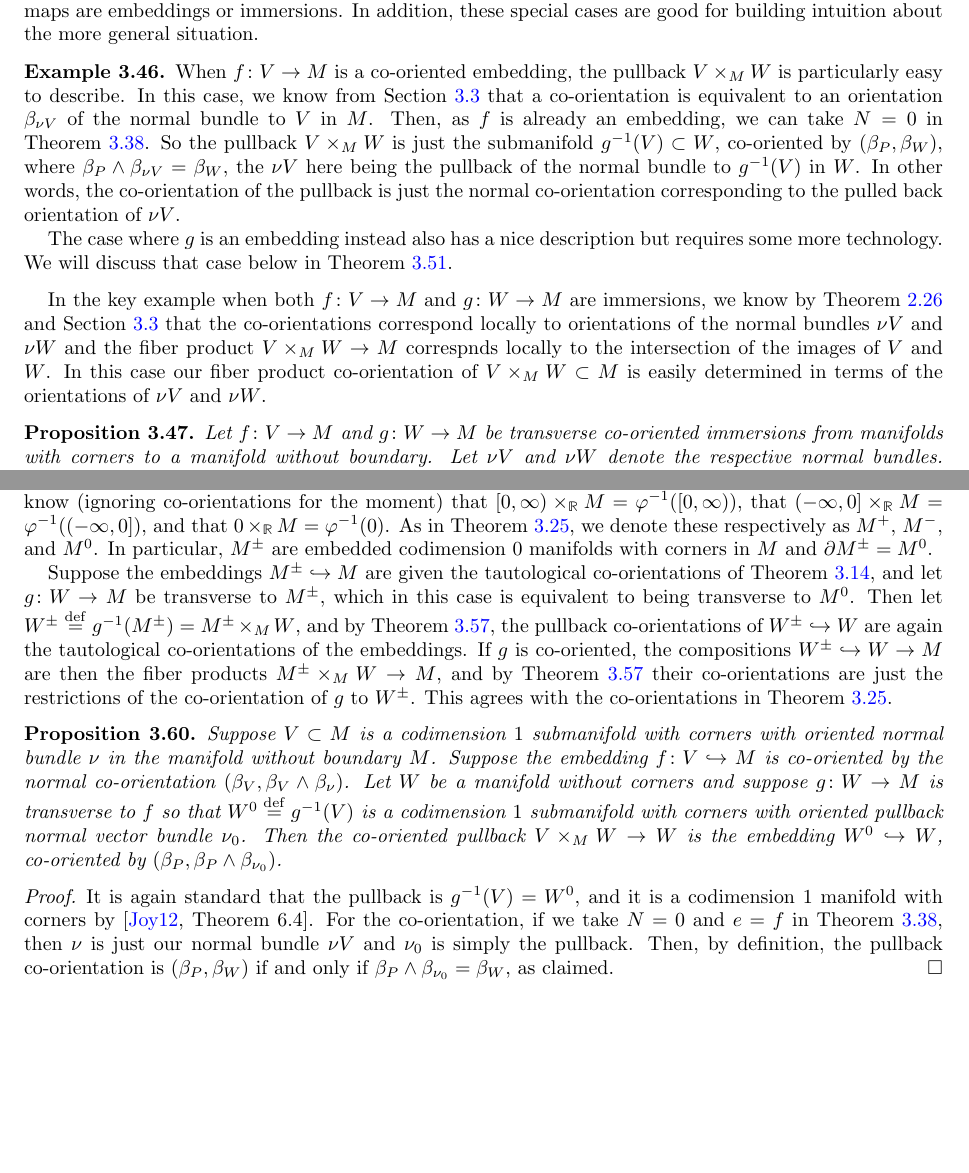
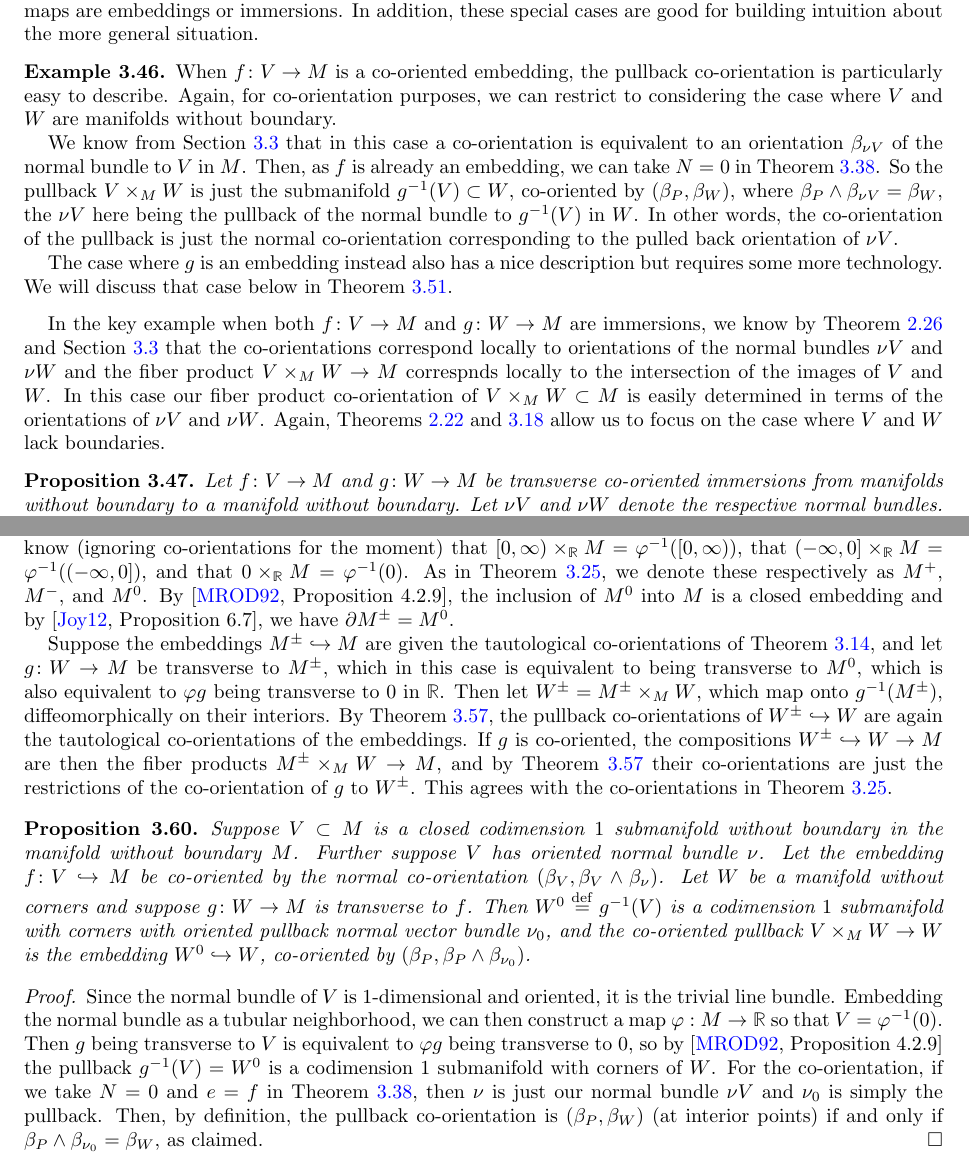
Before and after one commit to ammedmar/foundations, a LaTeX paper (foundations.tex, which reads sec/s3.tex): two parts of pages 36 and 43 of 141 before the commit and two parts of pages 36 and 43 of 142 after it, joined at a grey line, cut so that both start at the same text, the shorter picture padded with empty space. Compiled offline with pdfLaTeX.

Commit message:
Minor updates related to embedding issues

```diff
--- a/sec/s3.tex
+++ b/sec/s3.tex
@@ -1086,8 +1092,9 @@ Pullbacks have particularly nice descriptions when one or both of the maps are e
 In addition, these special cases are good for building intuition about the more general situation.
 
 \begin{example}\label{E: V embedded}
-	When $f \colon V \to M$ is a co-oriented embedding, the pullback $V \times_M W$ is particularly easy to describe.
-	In this case, we know from \cref{S: normal orientation} that a co-orientation is equivalent to an orientation $\beta_{\nu V}$ of the normal bundle to $V$ in $M$.
+	When $f \colon V \to M$ is a co-oriented embedding, the pullback co-orientation is particularly easy to describe. Again, for co-orientation purposes, we can restrict to considering the case where $V$ and $W$ are manifolds without boundary.
+
+	We know from \cref{S: normal orientation} that in this case a co-orientation is equivalent to an orientation $\beta_{\nu V}$ of the normal bundle to $V$ in $M$.
 	Then, as $f$ is already an embedding, we can take $N = 0$ in \cref{D: pullback coorient}.
 	So the pullback $V \times_M W$ is just the submanifold $g^{-1}(V) \subset W$, co-oriented by $(\beta_P,\beta_W)$, where $\beta_P \wedge \beta_{\nu V} = \beta_W$, the $\nu V$ here being the pullback of the normal bundle to $g^{-1}(V)$ in $W$.
 	In other words, the co-orientation of the pullback is just the normal co-orientation corresponding to the pulled back orientation of $\nu V$.
@@ -1098,9 +1105,10 @@ In addition, these special cases are good for building intuition about the more
 
 In the key example when both $f \colon V \to M$ and $g \colon W \to M$ are immersions, we know by \cref{L: fiber product of embeddings,S: normal orientation} that the co-orientations correspond locally to orientations of the normal bundles $\nu V$ and $\nu W$ and the fiber product $V \times_M W \to M$ correspnds locally to the intersection of the images of $V$ and $W$.
 In this case our fiber product co-orientation of $V \times_M W \subset M$ is easily determined in terms of the orientations of $\nu V$ and $\nu W$.
+Again, \cref{pullback,P: interior co-orientation} allow us to focus on the case where $V$ and $W$ lack boundaries.
 
 \begin{proposition}\label{P: normal pullback}
-	Let $f \colon V \to M$ and $g \colon W \to M$ be transverse co-oriented immersions from manifolds with corners to a manifold without boundary.
+	Let $f \colon V \to M$ and $g \colon W \to M$ be transverse co-oriented immersions from manifolds without boundary to a manifold without boundary.
 	Let $\nu V$ and $\nu W$ denote the respective normal bundles.
 	Choose local Quillen orientations $\beta_{\nu V}$ and $\beta_{\nu W}$ so that the normal co-orientations $(\beta_V, \beta_V \wedge \beta_{\nu V})$ and $(\beta_W, \beta_W \wedge \beta_{\nu W})$ agree with the given co-orientations of $f$ and $g$.
 	Then, decomposing the normal bundle of the fiber product $P = V \times_M W \to M$ at any point as $\nu V \oplus \nu W$ and giving it the orientation $\beta_{\nu V} \wedge \beta_{\nu W}$, the fiber product co-orientation agrees with the normal co-orientation, i.e.\
@@ -1448,25 +1460,29 @@ They will be useful when working with the creasing construction for geometric co
 	Let $\varphi \colon M \to \R$ be a smooth function from a manifold without boundary to $\R$ that is transverse to $0$.
 	Then, as $[0, \infty)$, $(-\infty, 0]$ and $0$ are all embedded manifolds with corners in $\R$, we know (ignoring co-orientations for the moment) that $[0,\infty) \times_\R M = \varphi^{-1}([0,\infty))$, that $(-\infty,0] \times_\R M = \varphi^{-1}((-\infty,0])$, and that $0 \times_\R M = \varphi^{-1}(0)$.
 	As in \cref{E: manifold decomposition}, we denote these respectively as $M^+$, $M^-$, and $M^0$.
-	In particular, $M^\pm$ are embedded codimension $0$ manifolds with corners in $M$ and $\bd M^\pm = M^0$.
-
-	Suppose the embeddings $M^\pm \into M$ are given the tautological co-orientations of \cref{D: tautological co-orientation}, and let $g \colon W \to M$ be transverse to $M^\pm$, which in this case is equivalent to being transverse to $M^0$.
-	Then let $W^\pm \defeq g^{-1}(M^\pm) = M^\pm \times_M W$, and by \cref{P: codim 0 pullback}, the pullback co-orientations of $W^\pm \into W$ are again the tautological co-orientations of the embeddings.
+	By \cite[Proposition 4.2.9]{MaDo92}, the inclusion of $M^0$ into $M$ is a closed embedding and by \cite[Proposition 6.7]{Joy12}, we have $\bd M^\pm = M^0$.
+
+	Suppose the embeddings $M^\pm \into M$ are given the tautological co-orientations of \cref{D: tautological co-orientation}, and let $g \colon W \to M$ be transverse to $M^\pm$, which in this case is equivalent to being transverse to $M^0$, which is also equivalent to $\varphi g$ being transverse to $0$ in $\R$.
+	Then let $W^\pm = M^\pm \times_M W$, which map onto $g^{-1}(M^\pm)$, diffeomorphically on their interiors.
+	By \cref{P: codim 0 pullback}, the pullback co-orientations of $W^\pm \into W$ are again the tautological co-orientations of the embeddings.
 	If $g$ is co-oriented, the compositions $W^\pm \into W \to M$ are then the fiber products $M^\pm \times_M W \to M$, and by \cref{P: codim 0 pullback} their co-orientations are just the restrictions of the co-orientation of $g$ to $W^\pm$.
 	This agrees with the co-orientations in \cref{E: manifold decomposition}.
 \end{example}
 
 \begin{proposition}\label{P: codim 1 co-orient}
-	Suppose $V \subset M$ is a codimension $1$ submanifold with corners with oriented normal bundle $\nu$ in the manifold without boundary $M$.
-	Suppose the embedding $f \colon V \into M$ is co-oriented by the normal co-orientation $(\beta_V, \beta_V \wedge \beta_\nu)$.
-	Let $W$ be a manifold without corners and suppose $g \colon W \to M$ is transverse to $f$ so that $W^0 \defeq g^{-1}(V)$ is a codimension $1$ submanifold with corners with oriented pullback normal vector bundle $\nu_0$.
-	Then the co-oriented pullback $V \times_M W \to W$ is the embedding $W^0 \into W$, co-oriented by $(\beta_P, \beta_P \wedge \beta_{\nu_0})$.
-\end{proposition}
-
-\begin{proof}
-	It is again standard that the pullback is $g^{-1}(V) = W^0$, and it is a codimension $1$ manifold with corners by \cite[Theorem 6.4]{Joy12}.
+	Suppose $V \subset M$ is a closed codimension $1$ submanifold without boundary in the manifold without boundary $M$.
+	Further suppose $V$ has oriented normal bundle $\nu$.
+	Let the embedding $f \colon V \into M$ be co-oriented by the normal co-orientation $(\beta_V, \beta_V \wedge \beta_\nu)$.
+	Let $W$ be a manifold without corners and suppose $g \colon W \to M$ is transverse to $f$.
+	Then $W^0 \defeq g^{-1}(V)$ is a codimension $1$ submanifold with corners with oriented pullback normal vector bundle $\nu_0$, and the co-oriented pullback $V \times_M W \to W$ is the embedding $W^0 \into W$, co-oriented by $(\beta_P, \beta_P \wedge \beta_{\nu_0})$.
+\end{proposition}
+
+\begin{proof}
+	Since the normal bundle of $V$ is $1$-dimensional and oriented, it is the trivial line bundle.
+	Embedding the normal bundle as a tubular neighborhood, we can then construct a map $\varphi: M \to \R$ so that $V = \varphi^{-1}(0)$.
+	Then $g$ being transverse to $V$ is equivalent to $\varphi g$ being transverse to $0$, so by  \cite[Proposition 4.2.9]{MaDo92} the pullback $g^{-1}(V) = W^0$ is a codimension $1$ submanifold with corners of $W$.
 	For the co-orientation, if we take $N = 0$ and $e = f$ in \cref{D: pullback coorient}, then $\nu$ is just our normal bundle $\nu V$ and $\nu_0$ is simply the pullback.
-	Then, by definition, the pullback co-orientation is $(\beta_P, \beta_W)$ if and only if $\beta_P \wedge \beta_{\nu_0} = \beta_W$, as claimed.
+	Then, by definition, the pullback co-orientation is $(\beta_P, \beta_W)$ (at interior points) if and only if $\beta_P \wedge \beta_{\nu_0} = \beta_W$, as claimed.
 \end{proof}
 
 \begin{example}\label{E: codim 1 pullbacks}
```
Also changed, not shown: sec/s5.tex (+1 -0 lines), sec/s7.tex (+2 -0 lines), sec/s3.tex (36 more changed lines).
